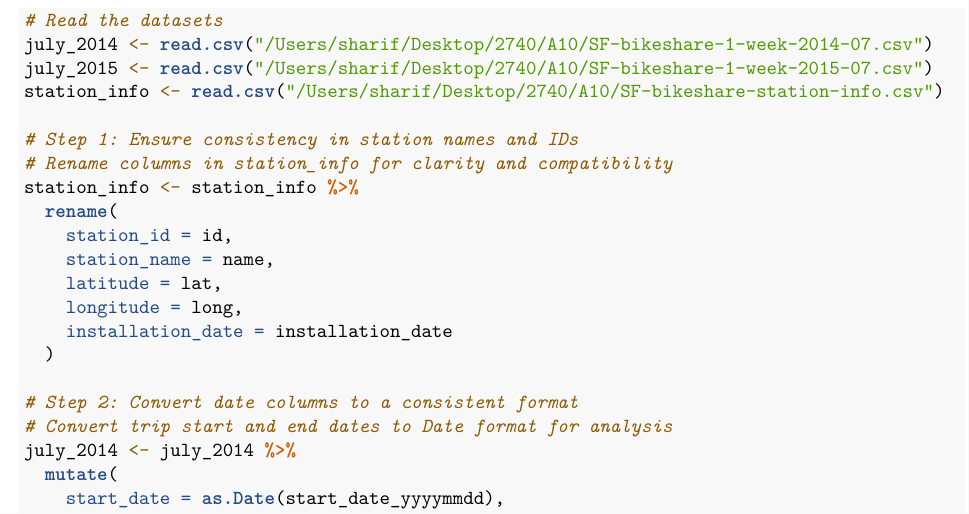
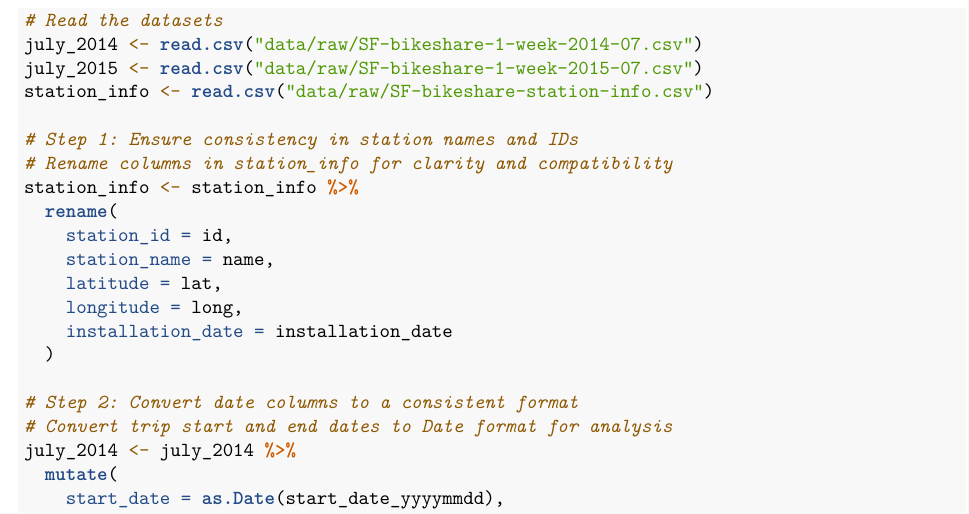
Before and after one commit to s4sharif/san-francisco-bike-share-analysis, an R Markdown document (bike_share_analysis.Rmd): part of page 3 of 18, cut so that both start at the same text. Rendered offline with R 4.5, knitr and Pandoc, then LaTeX, with nearby package versions.

Commit message:
Update file paths for bike share datasets

````diff
--- a/bike_share_analysis.Rmd
+++ b/bike_share_analysis.Rmd
@@ -77,9 +77,9 @@ The raw data sets include trip-level data for two weeks in July 2014 and July 20
 ```{r}
 
 # Read the datasets
-july_2014 <- read.csv("/Users/sharif/Desktop/2740/A10/SF-bikeshare-1-week-2014-07.csv")
-july_2015 <- read.csv("/Users/sharif/Desktop/2740/A10/SF-bikeshare-1-week-2015-07.csv")
-station_info <- read.csv("/Users/sharif/Desktop/2740/A10/SF-bikeshare-station-info.csv")
+july_2014 <- read.csv("data/raw/SF-bikeshare-1-week-2014-07.csv")
+july_2015 <- read.csv("data/raw/SF-bikeshare-1-week-2015-07.csv")
+station_info <- read.csv("data/raw/SF-bikeshare-station-info.csv")
 
 # Step 1: Ensure consistency in station names and IDs
 # Rename columns in station_info for clarity and compatibility
````
